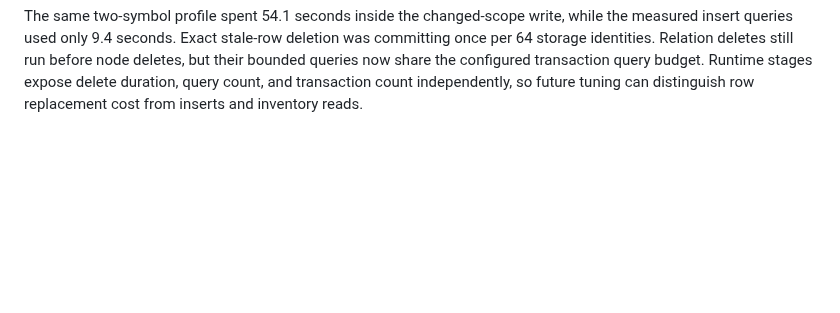
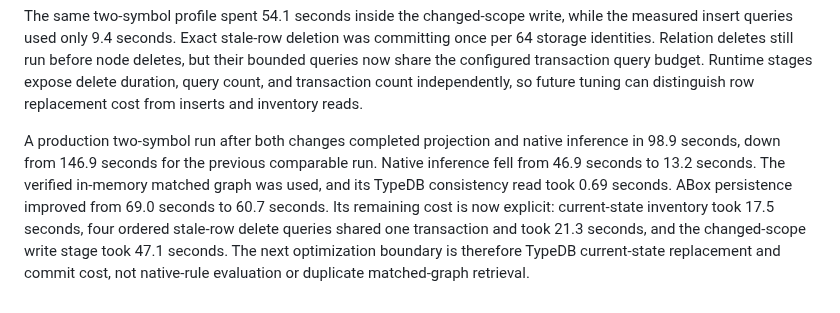
Before and after one commit to namsoon00/digital_twin, a Markdown page: docs/ontology-reasoning-bottleneck-proof.md, the part around the change. Rendered like a GitHub page; blank space fills up the shorter version.

Commit message:
Document TypeDB reasoning latency gains

```diff
--- a/docs/ontology-reasoning-bottleneck-proof.md
+++ b/docs/ontology-reasoning-bottleneck-proof.md
@@ -417,3 +417,14 @@ run before node deletes, but their bounded queries now share the configured
 transaction query budget. Runtime stages expose delete duration, query count,
 and transaction count independently, so future tuning can distinguish row
 replacement cost from inserts and inventory reads.
+
+A production two-symbol run after both changes completed projection and native
+inference in 98.9 seconds, down from 146.9 seconds for the previous comparable
+run. Native inference fell from 46.9 seconds to 13.2 seconds. The verified
+in-memory matched graph was used, and its TypeDB consistency read took 0.69
+seconds. ABox persistence improved from 69.0 seconds to 60.7 seconds. Its
+remaining cost is now explicit: current-state inventory took 17.5 seconds,
+four ordered stale-row delete queries shared one transaction and took 21.3
+seconds, and the changed-scope write stage took 47.1 seconds. The next
+optimization boundary is therefore TypeDB current-state replacement and commit
+cost, not native-rule evaluation or duplicate matched-graph retrieval.
```
